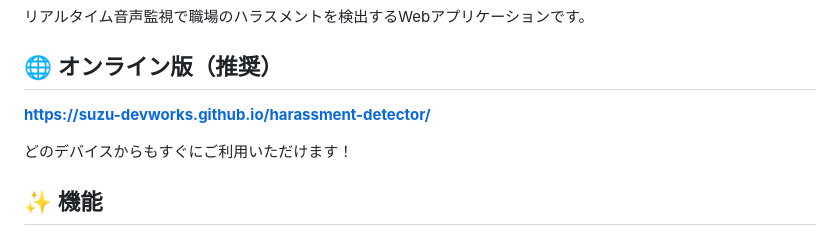
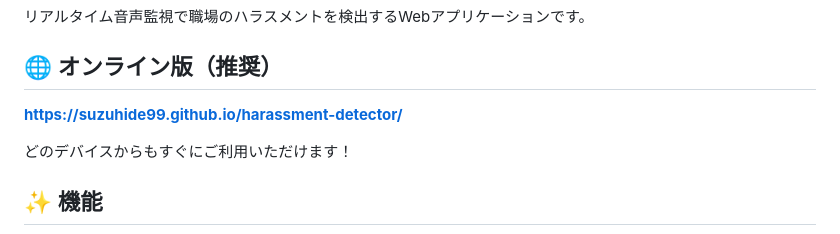
Before and after one commit to suzuhide99/harassment-detector, a Markdown page: README.md, the part around the change. Rendered like a GitHub page.

Commit message:
🔧 README内の公開URLを修正
- 正しいGitHub PagesのURLに更新
- https://suzuhide99.github.io/harassment-detector/ で正常にアクセス可能

🤖 Generated with Claude Code

Co-Authored-By: Claude <noreply@anthropic.com>

```diff
--- a/README.md
+++ b/README.md
@@ -4,7 +4,7 @@
 
 ## 🌐 オンライン版（推奨）
 
-**https://suzu-devworks.github.io/harassment-detector/**
+**https://suzuhide99.github.io/harassment-detector/**
 
 どのデバイスからもすぐにご利用いただけます！
 
```
